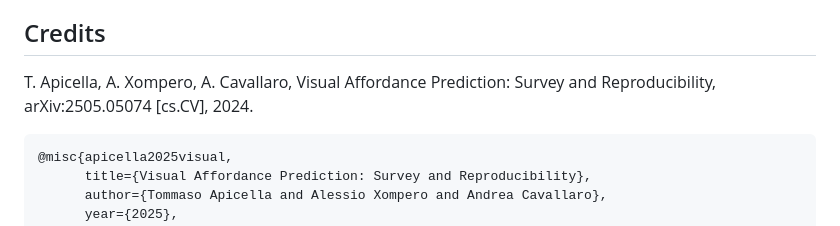
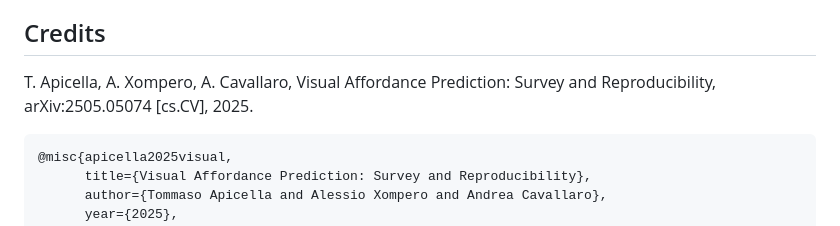
Before and after one commit to apicis/aff-survey, a Markdown page: README.md, the part around the change. GitHub-like rendering.

````diff
--- a/README.md
+++ b/README.md
@@ -124,7 +124,7 @@ Complete and full updates can be found in [CHANGELOG.md](CHANGELOG.md). The file
 
 
 ## Credits <a name="credits"></a>
-T. Apicella, A. Xompero, A. Cavallaro, Visual Affordance Prediction: Survey and Reproducibility, arXiv:2505.05074 [cs.CV], 2024.
+T. Apicella, A. Xompero, A. Cavallaro, Visual Affordance Prediction: Survey and Reproducibility, arXiv:2505.05074 [cs.CV], 2025.
 
 ```
 @misc{apicella2025visual,
````
